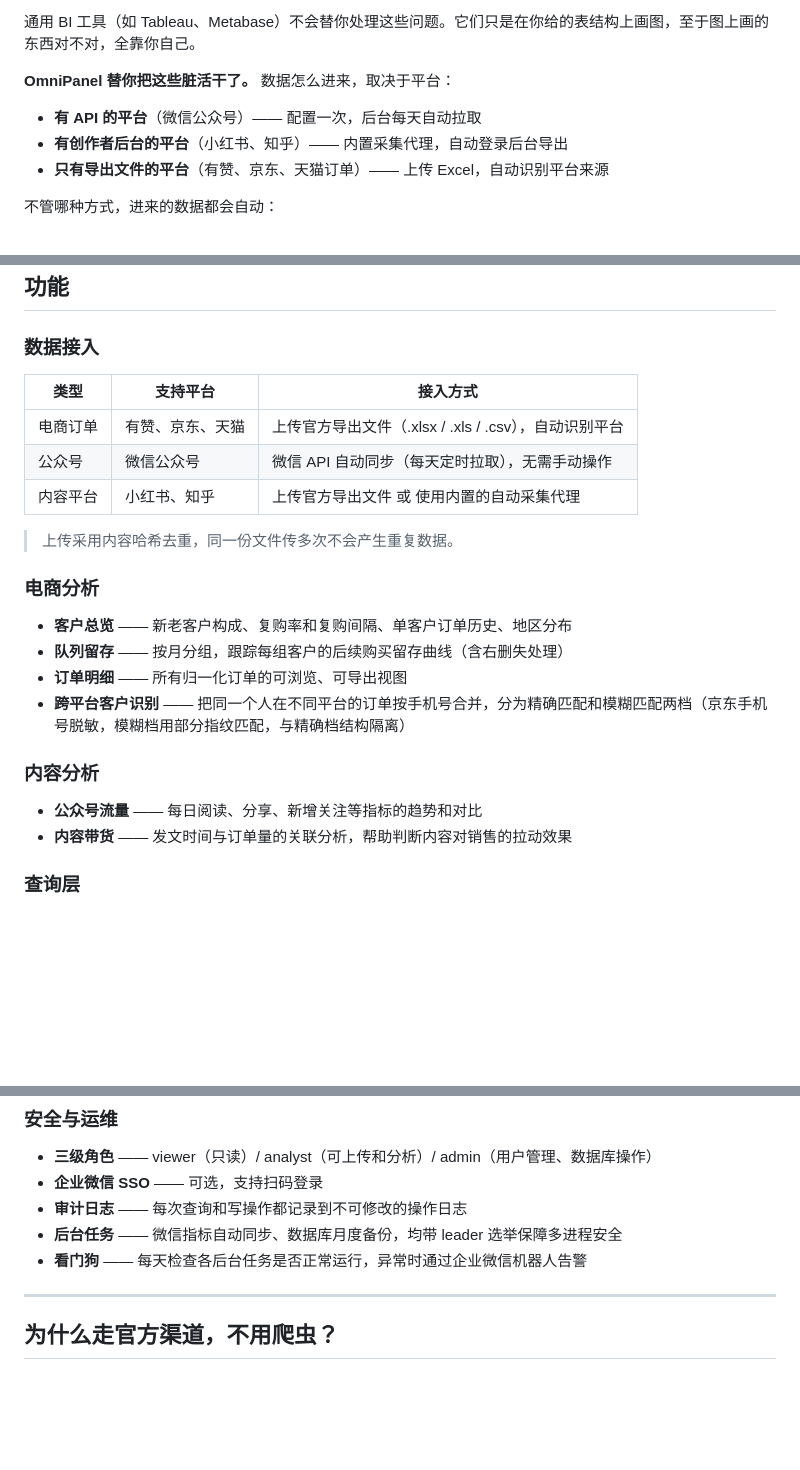
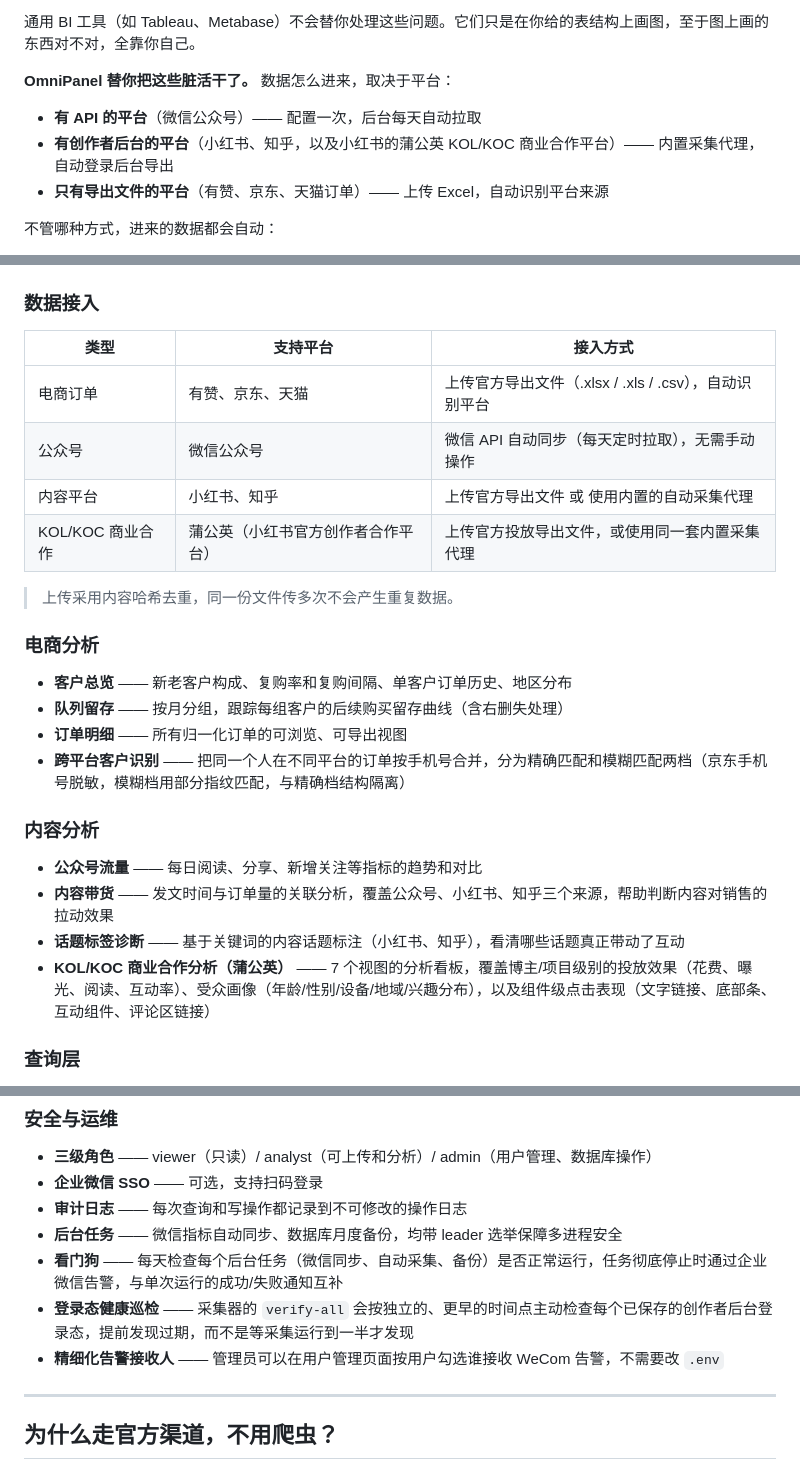
Before and after one commit to Nanboy-Ronan/OmniPanel, a Markdown page: README.zh-CN.md, 3 parts joined by grey strips. Rendered like a GitHub page; blank space fills up the shorter version.

```diff
--- a/README.zh-CN.md
+++ b/README.zh-CN.md
@@ -22,7 +22,7 @@
 **OmniPanel 替你把这些脏活干了。** 数据怎么进来，取决于平台：
 
 - **有 API 的平台**（微信公众号）—— 配置一次，后台每天自动拉取
-- **有创作者后台的平台**（小红书、知乎）—— 内置采集代理，自动登录后台导出
+- **有创作者后台的平台**（小红书、知乎，以及小红书的蒲公英 KOL/KOC 商业合作平台）—— 内置采集代理，自动登录后台导出
 - **只有导出文件的平台**（有赞、京东、天猫订单）—— 上传 Excel，自动识别平台来源
 
 不管哪种方式，进来的数据都会自动：
@@ -77,6 +77,7 @@
 | 电商订单 | 有赞、京东、天猫 | 上传官方导出文件（.xlsx / .xls / .csv），自动识别平台 |
 | 公众号 | 微信公众号 | 微信 API 自动同步（每天定时拉取），无需手动操作 |
 | 内容平台 | 小红书、知乎 | 上传官方导出文件 或 使用内置的自动采集代理 |
+| KOL/KOC 商业合作 | 蒲公英（小红书官方创作者合作平台） | 上传官方投放导出文件，或使用同一套内置采集代理 |
 
 > 上传采用内容哈希去重，同一份文件传多次不会产生重复数据。
 
@@ -90,7 +91,9 @@
 ### 内容分析
 
 - **公众号流量** —— 每日阅读、分享、新增关注等指标的趋势和对比
-- **内容带货** —— 发文时间与订单量的关联分析，帮助判断内容对销售的拉动效果
+- **内容带货** —— 发文时间与订单量的关联分析，覆盖公众号、小红书、知乎三个来源，帮助判断内容对销售的拉动效果
+- **话题标签诊断** —— 基于关键词的内容话题标注（小红书、知乎），看清哪些话题真正带动了互动
+- **KOL/KOC 商业合作分析（蒲公英）** —— 7 个视图的分析看板，覆盖博主/项目级别的投放效果（花费、曝光、阅读、互动率）、受众画像（年龄/性别/设备/地域/兴趣分布），以及组件级点击表现（文字链接、底部条、互动组件、评论区链接）
 
 ### 查询层
 
@@ -103,7 +106,9 @@
 - **企业微信 SSO** —— 可选，支持扫码登录
 - **审计日志** —— 每次查询和写操作都记录到不可修改的操作日志
 - **后台任务** —— 微信指标自动同步、数据库月度备份，均带 leader 选举保障多进程安全
-- **看门狗** —— 每天检查各后台任务是否正常运行，异常时通过企业微信机器人告警
+- **看门狗** —— 每天检查每个后台任务（微信同步、自动采集、备份）是否正常运行，任务彻底停止时通过企业微信告警，与单次运行的成功/失败通知互补
+- **登录态健康巡检** —— 采集器的 `verify-all` 会按独立的、更早的时间点主动检查每个已保存的创作者后台登录态，提前发现过期，而不是等采集运行到一半才发现
+- **精细化告警接收人** —— 管理员可以在用户管理页面按用户勾选谁接收 WeCom 告警，不需要改 `.env`
 
 ---
 
```
Also changed, not shown: README.md (+8 -3 lines).
